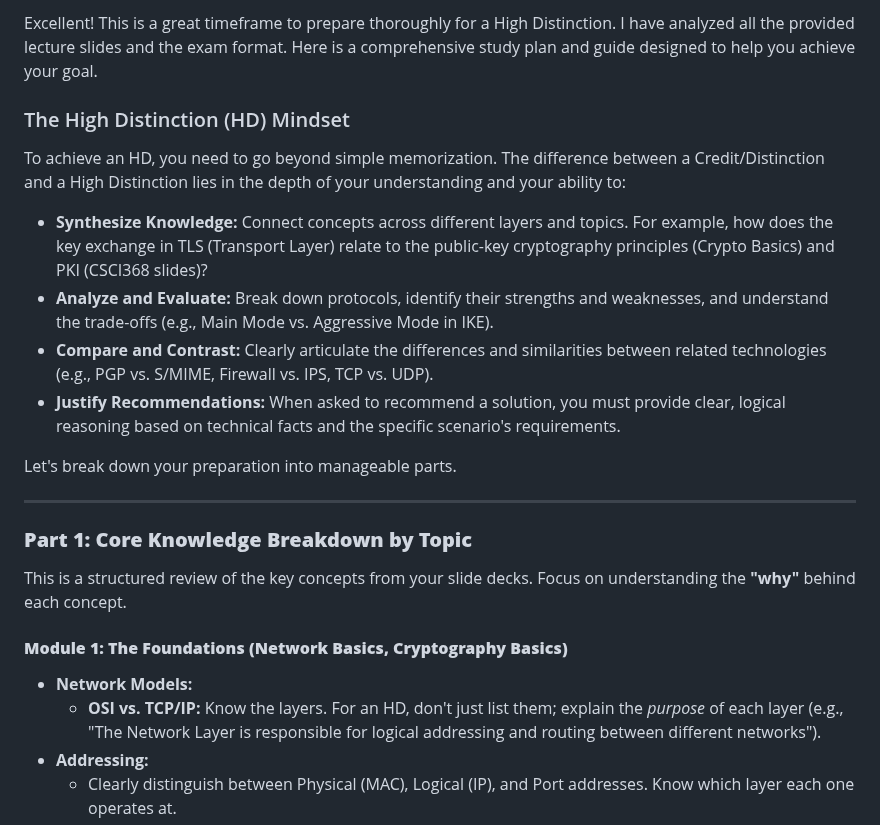
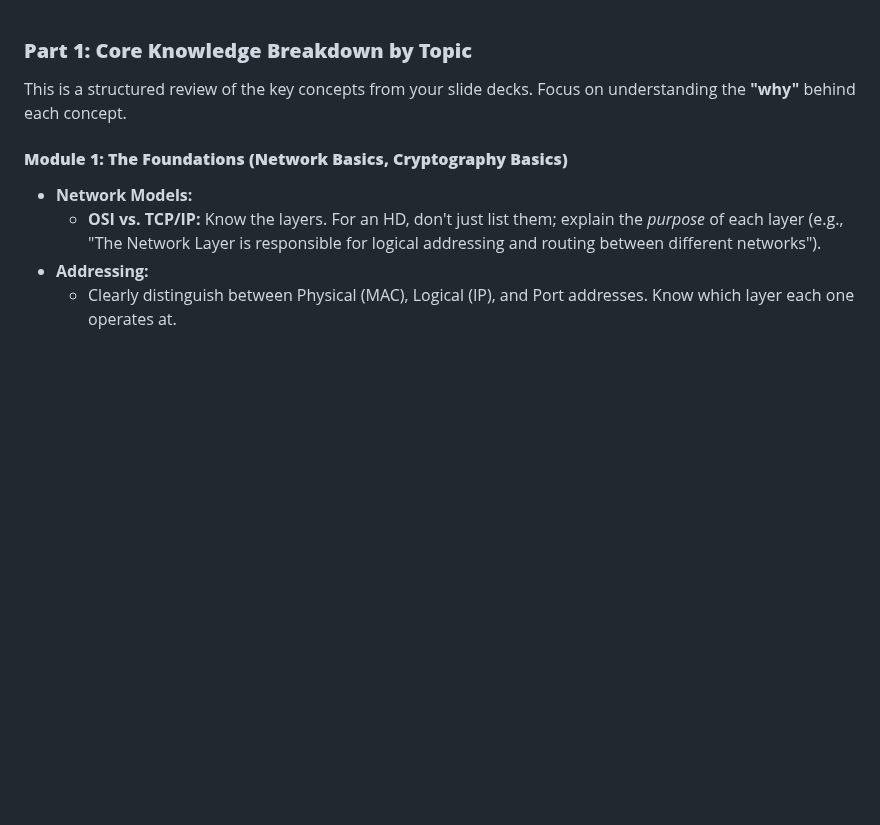
Before and after one commit to Roh00t/PersonalProjects, a Markdown page: CSCI368 Network Security/Notes.md, the part around the change. Drawn GitHub-style; blank space fills up the shorter version.

Commit message:
Updated Notes.md
For Network Security

```diff
--- a/CSCI368 Network Security/Notes.md
+++ b/CSCI368 Network Security/Notes.md
@@ -1,17 +1,3 @@
-Excellent! This is a great timeframe to prepare thoroughly for a High Distinction. I have analyzed all the provided lecture slides and the exam format. Here is a comprehensive study plan and guide designed to help you achieve your goal.
-
-### The High Distinction (HD) Mindset
-
-To achieve an HD, you need to go beyond simple memorization. The difference between a Credit/Distinction and a High Distinction lies in the depth of your understanding and your ability to:
-
-*   **Synthesize Knowledge:** Connect concepts across different layers and topics. For example, how does the key exchange in TLS (Transport Layer) relate to the public-key cryptography principles (Crypto Basics) and PKI (CSCI368 slides)?
-*   **Analyze and Evaluate:** Break down protocols, identify their strengths and weaknesses, and understand the trade-offs (e.g., Main Mode vs. Aggressive Mode in IKE).
-*   **Compare and Contrast:** Clearly articulate the differences and similarities between related technologies (e.g., PGP vs. S/MIME, Firewall vs. IPS, TCP vs. UDP).
-*   **Justify Recommendations:** When asked to recommend a solution, you must provide clear, logical reasoning based on technical facts and the specific scenario's requirements.
-
-Let's break down your preparation into manageable parts.
-
----
 
 ### **Part 1: Core Knowledge Breakdown by Topic**
 
```
